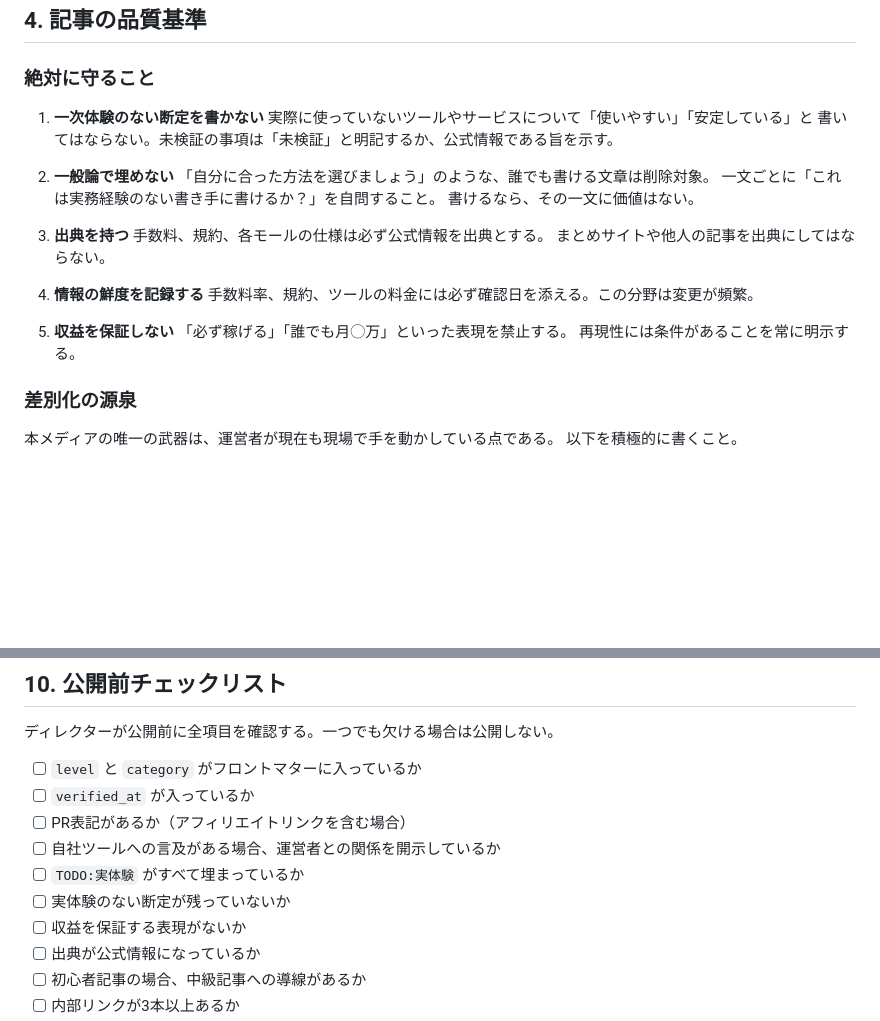
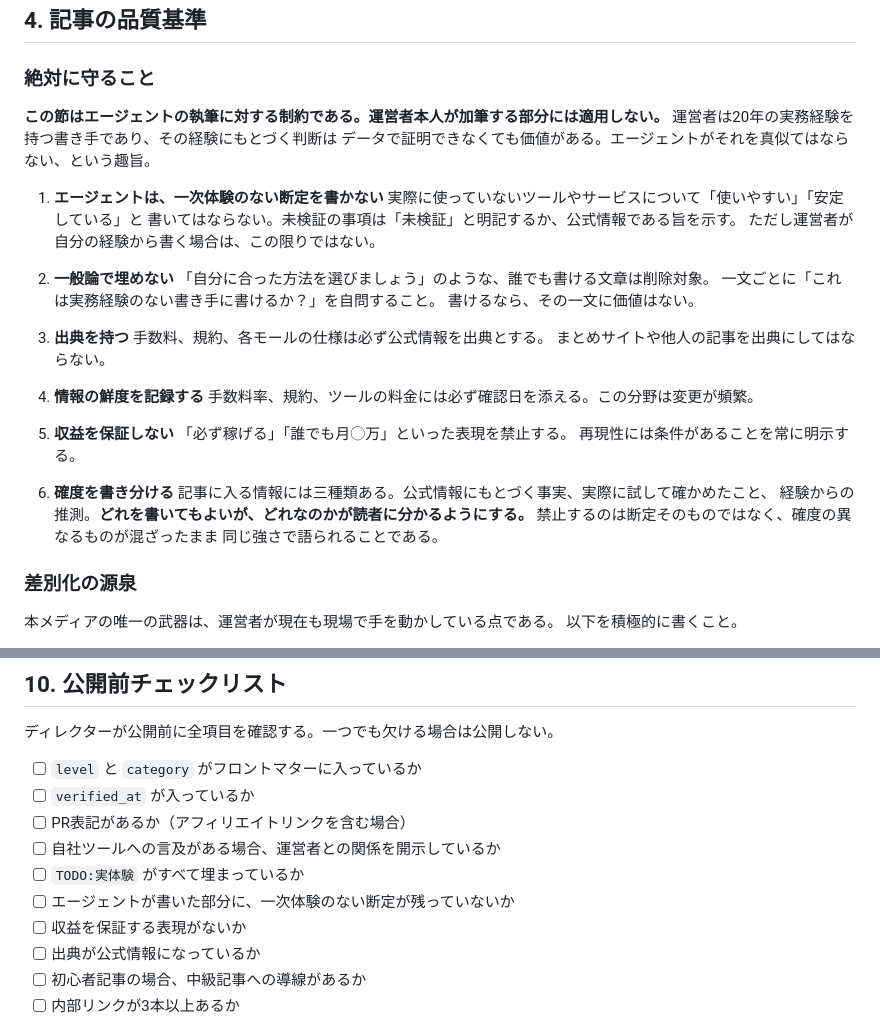
Before and after one commit to amekaigan/akaiuma, a Markdown page: CLAUDE.md, 2 parts joined by grey strips. Drawn GitHub-style; blank space fills up the shorter version.

```diff
--- a/CLAUDE.md
+++ b/CLAUDE.md
@@ -116,9 +116,14 @@
 
 ### 絶対に守ること
 
-1. **一次体験のない断定を書かない**
+**この節はエージェントの執筆に対する制約である。運営者本人が加筆する部分には適用しない。**
+運営者は20年の実務経験を持つ書き手であり、その経験にもとづく判断は
+データで証明できなくても価値がある。エージェントがそれを真似てはならない、という趣旨。
+
+1. **エージェントは、一次体験のない断定を書かない**
    実際に使っていないツールやサービスについて「使いやすい」「安定している」と
    書いてはならない。未検証の事項は「未検証」と明記するか、公式情報である旨を示す。
+   ただし運営者が自分の経験から書く場合は、この限りではない。
 
 2. **一般論で埋めない**
    「自分に合った方法を選びましょう」のような、誰でも書ける文章は削除対象。
@@ -135,6 +140,12 @@
 5. **収益を保証しない**
    「必ず稼げる」「誰でも月◯万」といった表現を禁止する。
    再現性には条件があることを常に明示する。
+
+6. **確度を書き分ける**
+   記事に入る情報には三種類ある。公式情報にもとづく事実、実際に試して確かめたこと、
+   経験からの推測。**どれを書いてもよいが、どれなのかが読者に分かるようにする。**
+   禁止するのは断定そのものではなく、確度の異なるものが混ざったまま
+   同じ強さで語られることである。
 
 ### 差別化の源泉
 
@@ -284,7 +295,7 @@ scripts/               YouTube台本
 - [ ] PR表記があるか（アフィリエイトリンクを含む場合）
 - [ ] 自社ツールへの言及がある場合、運営者との関係を開示しているか
 - [ ] `TODO:実体験` がすべて埋まっているか
-- [ ] 実体験のない断定が残っていないか
+- [ ] エージェントが書いた部分に、一次体験のない断定が残っていないか
 - [ ] 収益を保証する表現がないか
 - [ ] 出典が公式情報になっているか
 - [ ] 初心者記事の場合、中級記事への導線があるか
```
